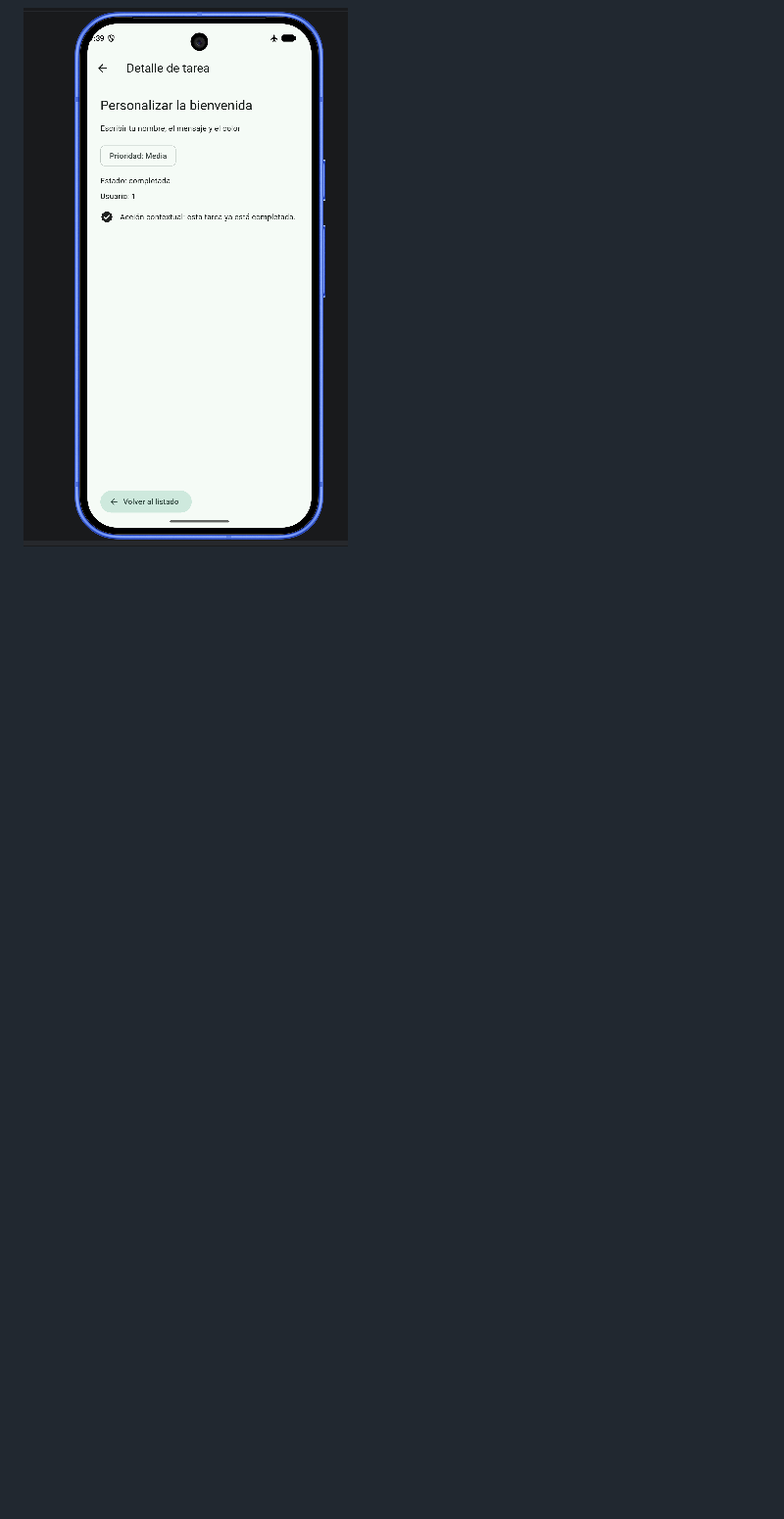
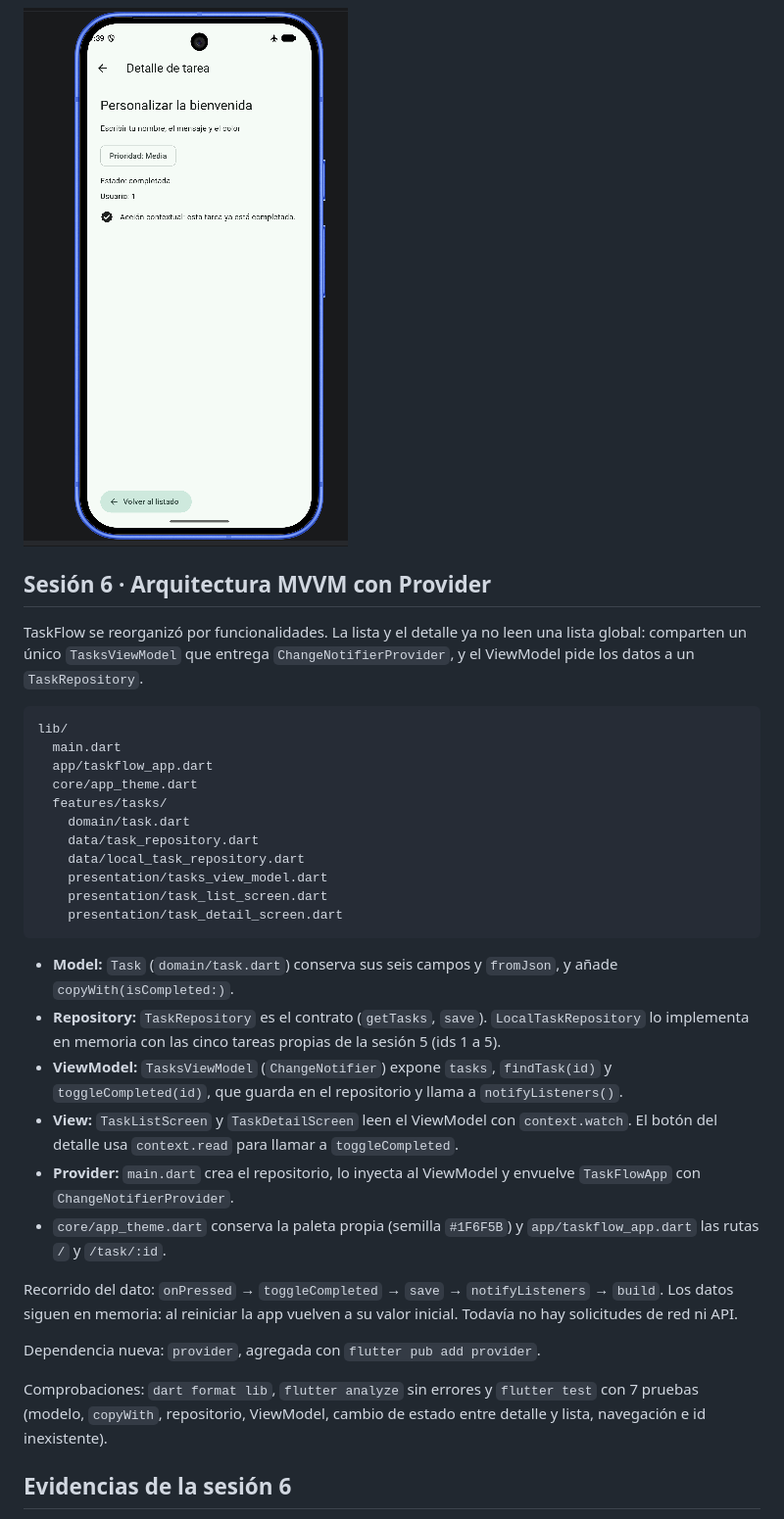
Before and after one commit to Mildreth-SC/taskflow, a Markdown page: README.md, the part around one of its changes. Shown at 98% size. Rendered like a GitHub page; blank space fills up the shorter version.

Commit message:
refactor(sesion-06): organizar tareas con MVVM y Provider

````diff
--- a/README.md
+++ b/README.md
@@ -190,3 +190,37 @@ El detalle muestra prioridad, estado y `Usuario: 1`, que viene del campo `userId
 ![Detalle de Crear el proyecto TaskFlow con Usuario: 1](docs/evidencias/sesion-05-detalle.png)
 
 ![Detalle de Personalizar la bienvenida en Android Studio con Usuario: 1](docs/evidencias/sesion-05-detalle-android-studio.png)
+
+## Sesión 6 · Arquitectura MVVM con Provider
+
+TaskFlow se reorganizó por funcionalidades. La lista y el detalle ya no leen una lista global: comparten un único `TasksViewModel` que entrega `ChangeNotifierProvider`, y el ViewModel pide los datos a un `TaskRepository`.
+
+```
+lib/
+  main.dart
+  app/taskflow_app.dart
+  core/app_theme.dart
+  features/tasks/
+    domain/task.dart
+    data/task_repository.dart
+    data/local_task_repository.dart
+    presentation/tasks_view_model.dart
+    presentation/task_list_screen.dart
+    presentation/task_detail_screen.dart
+```
+
+- **Model:** `Task` (`domain/task.dart`) conserva sus seis campos y `fromJson`, y añade `copyWith(isCompleted:)`.
+- **Repository:** `TaskRepository` es el contrato (`getTasks`, `save`). `LocalTaskRepository` lo implementa en memoria con las cinco tareas propias de la sesión 5 (ids 1 a 5).
+- **ViewModel:** `TasksViewModel` (`ChangeNotifier`) expone `tasks`, `findTask(id)` y `toggleCompleted(id)`, que guarda en el repositorio y llama a `notifyListeners()`.
+- **View:** `TaskListScreen` y `TaskDetailScreen` leen el ViewModel con `context.watch`. El botón del detalle usa `context.read` para llamar a `toggleCompleted`.
+- **Provider:** `main.dart` crea el repositorio, lo inyecta al ViewModel y envuelve `TaskFlowApp` con `ChangeNotifierProvider`.
+- `core/app_theme.dart` conserva la paleta propia (semilla `#1F6F5B`) y `app/taskflow_app.dart` las rutas `/` y `/task/:id`.
+
+Recorrido del dato: `onPressed` → `toggleCompleted` → `save` → `notifyListeners` → `build`. Los datos siguen en memoria: al reiniciar la app vuelven a su valor inicial. Todavía no hay solicitudes de red ni API.
+
+Dependencia nueva: `provider`, agregada con `flutter pub add provider`.
+
+Comprobaciones: `dart format lib`, `flutter analyze` sin errores y `flutter test` con 7 pruebas (modelo, `copyWith`, repositorio, ViewModel, cambio de estado entre detalle y lista, navegación e id inexistente).
+
+## Evidencias de la sesión 6
+
````
Also changed, not shown: other parts of README.md (+21 -0 lines), docs/evidencias/sesion-06-detalle-completada.png (added), docs/evidencias/sesion-06-detalle-pendiente.png (added), docs/evidencias/sesion-06-listado-actualizado.png (added), docs/evidencias/sesion-06-listado-inicial.png (added), 13 other files.
